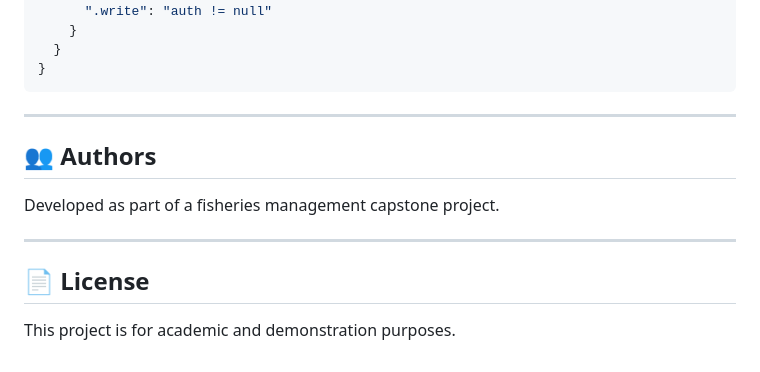
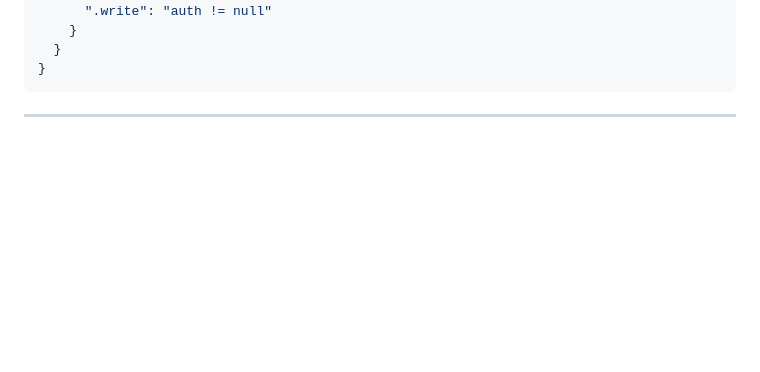
Before and after one commit to Awgori/EcoFin-AI, a Markdown page: README.md, the part around the change. Rendered like a GitHub page; blank space fills up the shorter version.

````diff
--- a/README.md
+++ b/README.md
@@ -182,13 +182,3 @@ Add this to your Firebase Realtime Database rules for better query performance:
 ```
 
 ---
-
-## 👥 Authors
-
-Developed as part of a fisheries management capstone project.
-
----
-
-## 📄 License
-
-This project is for academic and demonstration purposes.
````
